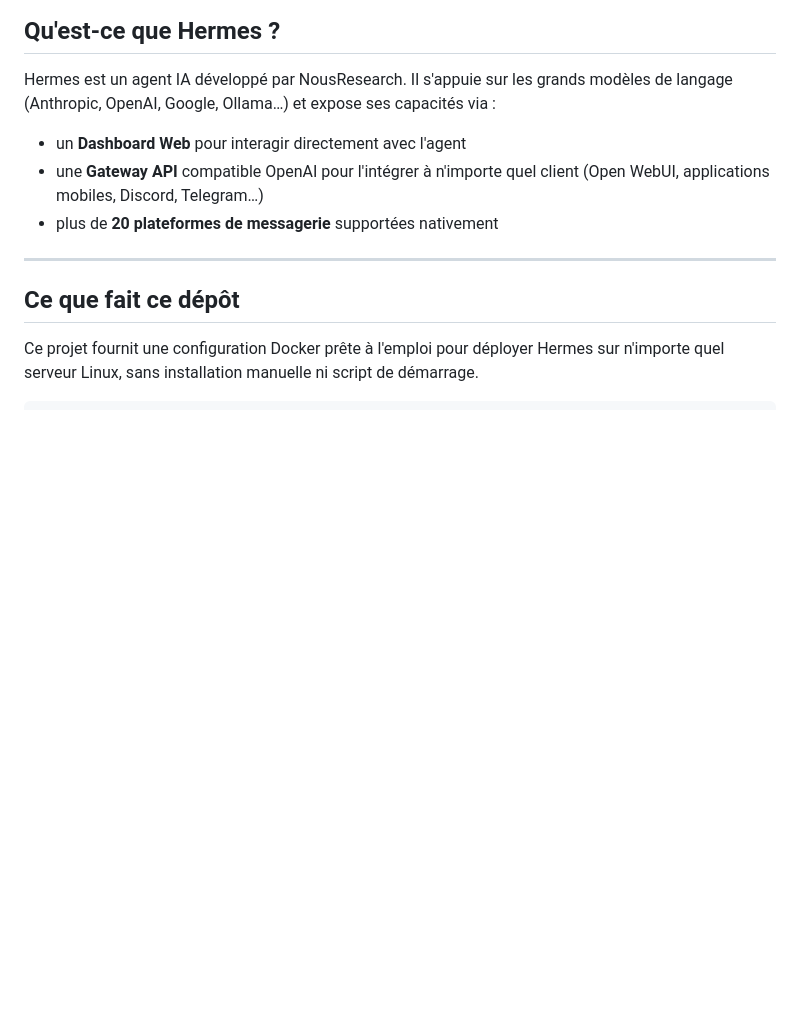
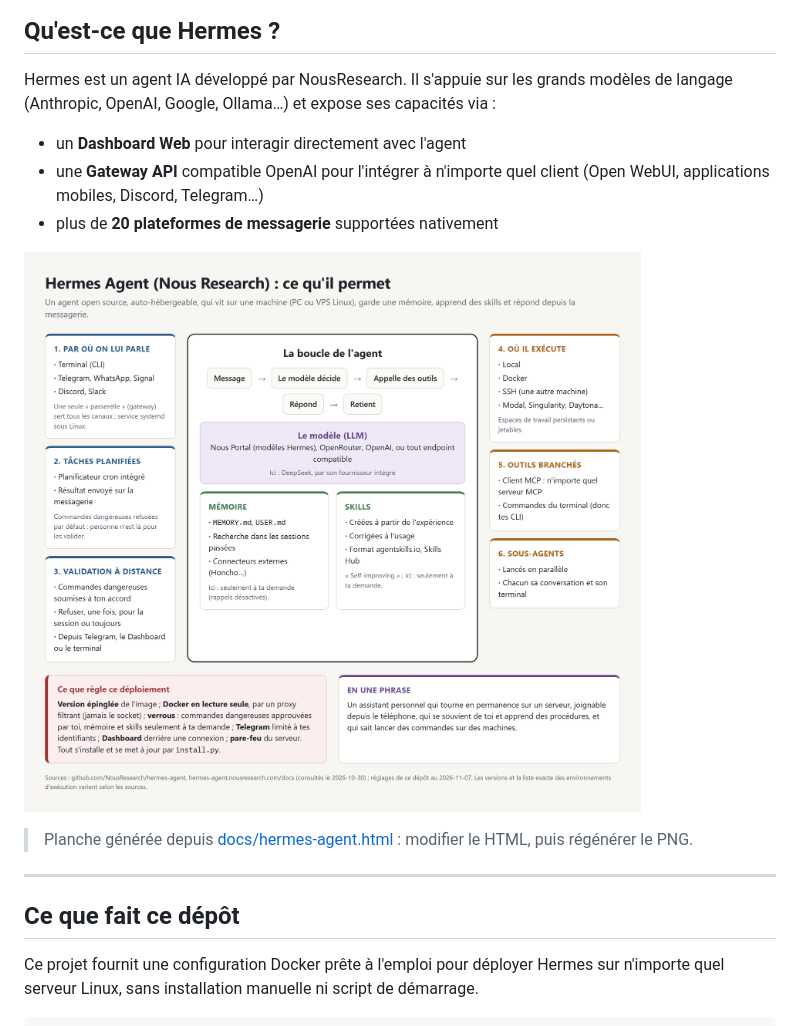
Before and after one commit to MGNetworking/docker-hermes, a Markdown page: README.md, the part around the change. Rendered like a GitHub page; pictures changed too: docs/hermes-agent.png; blank space fills up the shorter version.

Commit message:
docs: planche de Hermes corrigee et adaptee au deploiement, affichee dans le README
Co-Authored-By: Claude Opus 5.5 <noreply@anthropic.com>

```diff
--- a/README.md
+++ b/README.md
@@ -11,6 +11,10 @@ Hermes est un agent IA développé par NousResearch. Il s'appuie sur les grands
 - un **Dashboard Web** pour interagir directement avec l'agent
 - une **Gateway API** compatible OpenAI pour l'intégrer à n'importe quel client (Open WebUI, applications mobiles, Discord, Telegram…)
 - plus de **20 plateformes de messagerie** supportées nativement
+
+![Hermes Agent : ce qu'il permet, et ce que règle ce déploiement](docs/hermes-agent.png)
+
+> Planche générée depuis [docs/hermes-agent.html](docs/hermes-agent.html) : modifier le HTML, puis régénérer le PNG.
 
 ---
 
```
Also changed, not shown: 1 other file.
